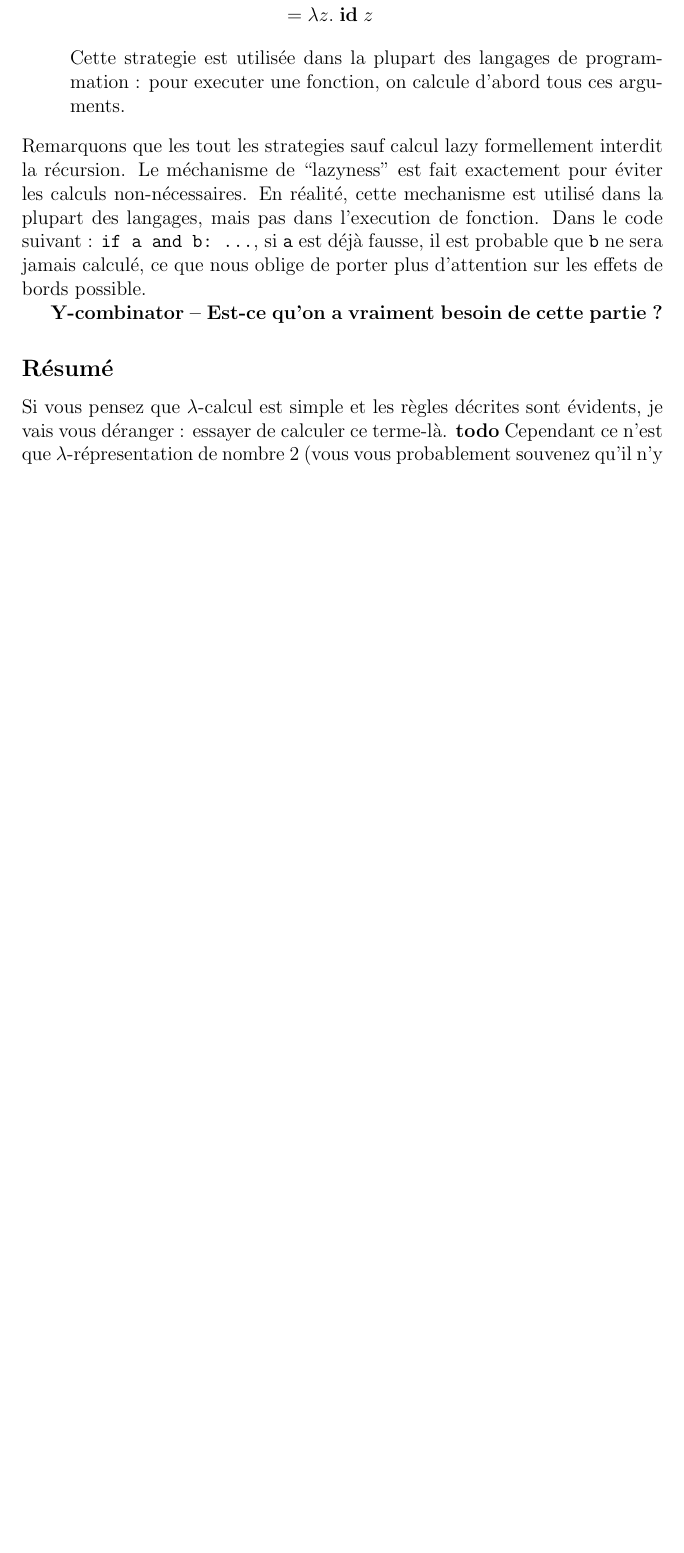
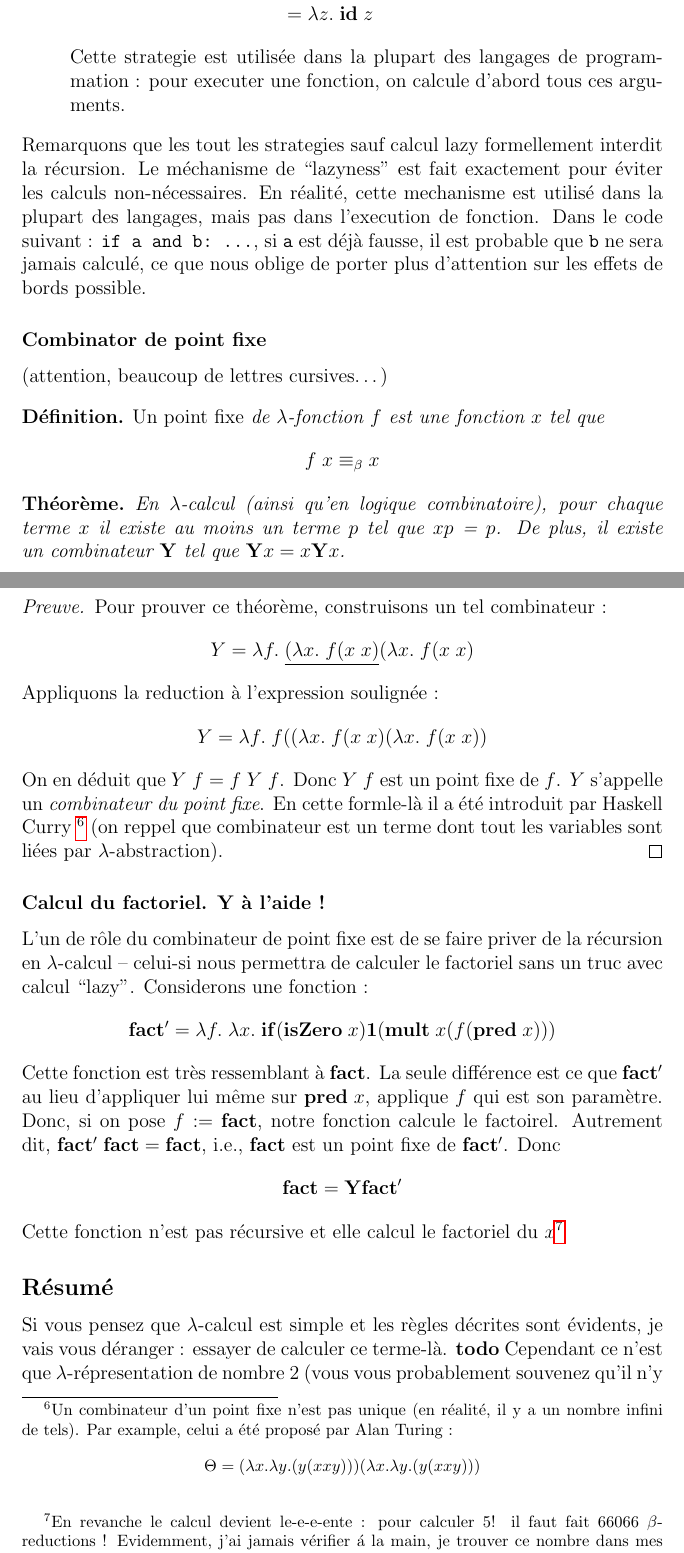
Before and after one commit to anatolii-kostrygin/lambda_calculus_blog, a LaTeX document (history.tex): part of page 17 of 17 before the commit and two parts of pages 17 and 18 of 19 after it, the two joined at a grey line, cut so that both start at the same text, the shorter picture padded with empty space. Compiled offline with pdfLaTeX.

Commit message:
Y-combinator and factorial

```diff
--- a/history.tex
+++ b/history.tex
@@ -15,10 +15,15 @@
 \newcommand{\cS}{\mathbf{S}}
 \newcommand{\cI}{\mathbf{I}}
 \newcommand{\id}{\mathbf{id}}
+\newcommand{\lx}{\lambda x}
+\newcommand{\ly}{\lambda y}
+\newcommand{\lf}{\lambda f}
 %\newtheorem{problem}{Problème}
 \newtheorem*{problem}{Problème}
 \newtheorem*{remark}{Remarque}
 \newtheorem*{example}{Example}
+\newtheorem*{definition}{Définition}
+\newtheorem*{theorem}{Théorème}
 \begin{document}
 
 \section*{Disclaimer}
@@ -526,7 +532,41 @@ Remarquons que les tout les strategies sauf calcul lazy formellement interdit la
 Le méchanisme de ``lazyness'' est fait exactement pour éviter les calculs non-nécessaires.
 En réalité, cette mechanisme est utilisé dans la plupart des langages, mais pas dans l'execution de fonction. Dans le code suivant : \verb|if a and b: ...|, si \verb|a| est déjà fausse, il est probable que \verb|b| ne sera jamais calculé, ce que nous oblige de porter plus d'attention sur les effets de bords possible.
 
-\textbf{Y-combinator -- Est-ce qu'on a vraiment besoin de cette partie~?}
+\subsubsection*{Combinator de point fixe} (attention, beaucoup de lettres cursives\ldots)
+\begin{definition}
+	\emph{Un point fixe} de $\lambda$-fonction $f$ est une fonction $x$ tel que $$f \; x \equiv_\beta x$$
+\end{definition}
+\begin{theorem}
+	En $\lambda$-calcul (ainsi qu'en logique combinatoire), pour chaque terme $x$ il existe au moins un terme $p$ tel que $xp$ = $p$.
+	De plus, il existe un combinateur $\mathbf{Y}$ tel que $\mathbf{Y} x = x \mathbf{Y} x$.
+\end{theorem}
+\begin{proof}[Preuve]
+	Pour prouver ce théorème, construisons un tel combinateur :
+	$$Y = \lambda f. \; \underline{(\lambda x. \; f(x \; x)} (\lambda x. \; f(x \; x)$$
+	Appliquons la reduction à l'expression soulignée :
+	$$Y = \lambda f. \; f ((\lambda x. \; f(x \; x) (\lambda x. \; f(x \; x))$$
+	On en déduit que $Y \; f = f \; Y \; f$.
+	Donc $Y \; f$ est un point fixe de $f$.
+	$Y$ s'appelle un \emph{combinateur du point fixe}.
+	En cette formle-là il a été introduit par Haskell Curry
+	\footnote{
+		Un combinateur d'un point fixe n'est pas unique (en réalité, il y a un nombre infini de tels).
+		Par example, celui a été proposé par Alan Turing : $$\Theta = (\lx.\ly.(y(xxy)))(\lx.\ly.(y(xxy)))$$
+	}
+	(on reppel que combinateur est un terme dont tout les variables sont liées par $\lambda$-abstraction).
+\end{proof}
+
+\subsubsection*{Calcul du factoriel. Y à l'aide !}
+L'un de rôle du combinateur de point fixe est de se faire priver de la récursion en $\lambda$-calcul -- celui-si nous permettra de calculer le factoriel sans un truc avec calcul ``lazy''.
+Considerons une fonction :
+$$\mathbf{fact'} = \lf. \; \lx. \; \mathbf{if} (\mathbf{isZero} \; x) \mathbf{1} (\mathbf{mult} \; x (f (\mathbf{pred} \; x)))$$
+Cette fonction est très ressemblant à $\mathbf{fact}$. La seule différence est ce que $\mathbf{fact'}$ au lieu d'appliquer lui même sur $\mathbf{pred} \; x$, applique $f$ qui est son paramètre.
+Donc, si on pose $f := \mathbf{fact}$, notre fonction calcule le factoirel.
+Autrement dit, $\mathbf{fact'} \; \mathbf{fact} = \mathbf{fact}$, i.e., $\mathbf{fact}$ est un point fixe de $\mathbf{fact'}$.
+Donc $$\mathbf{fact} = \mathbf{Y} \mathbf{fact'}$$
+Cette fonction n'est pas récursive et elle calcul le factoriel du $x$\footnote{
+	En revanche le calcul devient le-e-e-ente : pour calculer 5! il faut fait 66066 $\beta$-reductions ! Evidemment, j'ai jamais vérifier á la main, je trouver ce nombre dans mes notes du cours et je ne garantie pas que mon prof a fait les calculs lui-même\ldots
+}
 
 \subsection*{Résumé}
 Si vous pensez que $\lambda$-calcul est simple et les règles décrites sont évidents, je vais vous déranger : essayer de calculer ce terme-là.
```
Also changed, not shown: history.pdf, history.tex (21 more changed lines), 2 other files.
